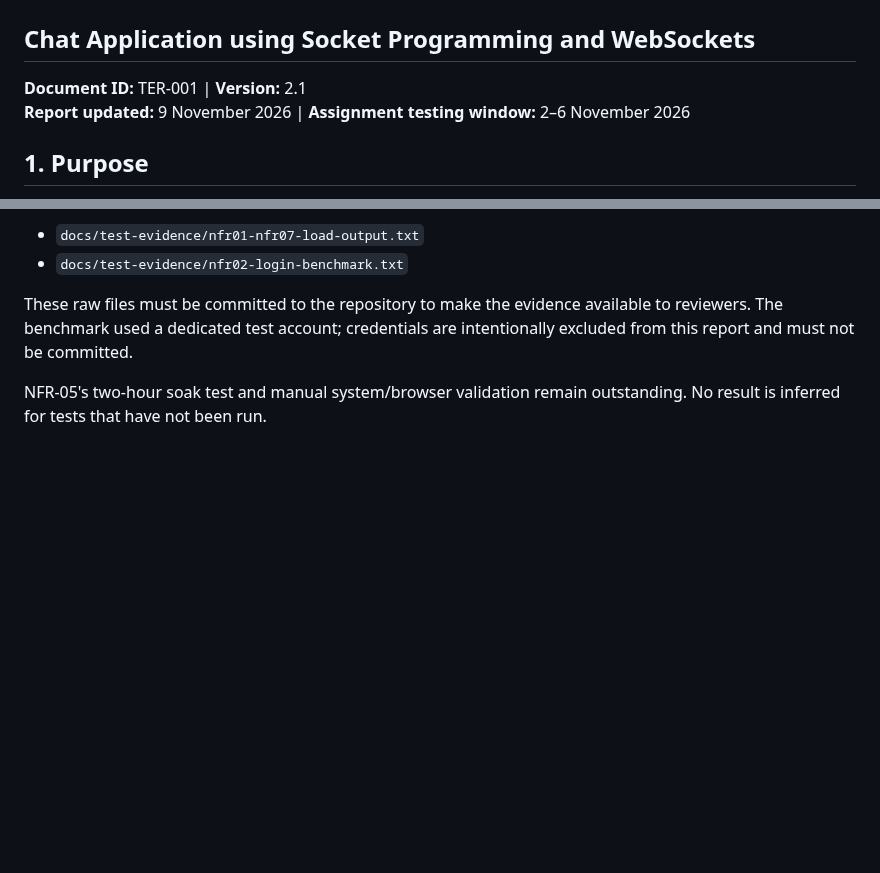
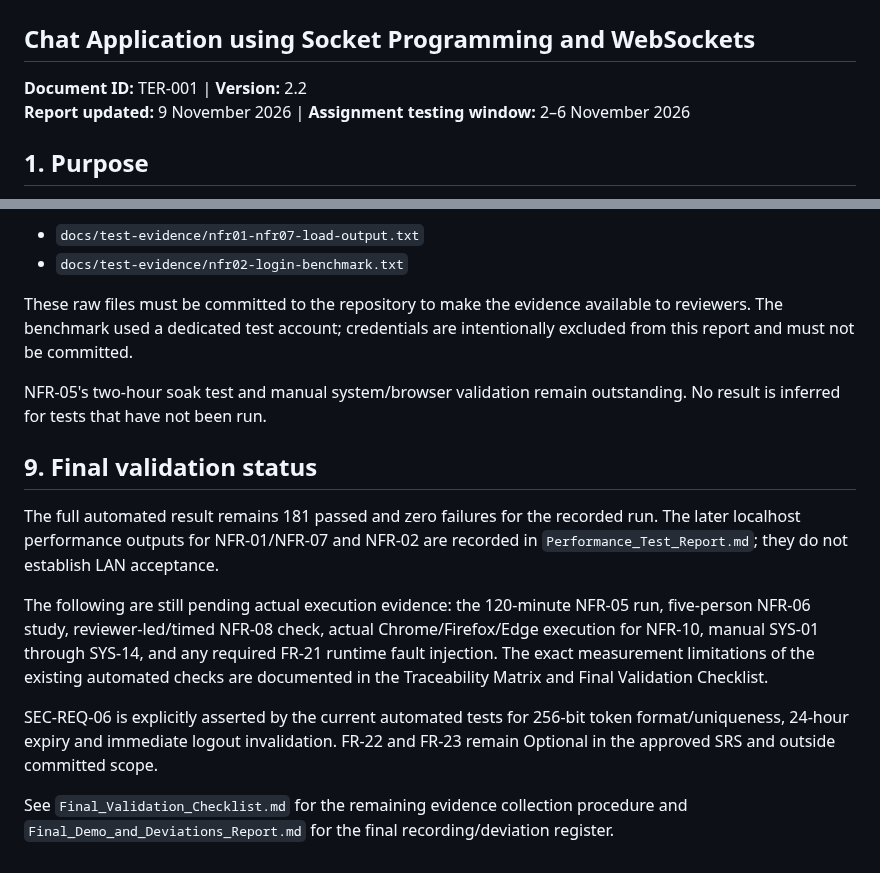
Before and after one commit to SE-MiniProject-5/chat-application-socket-programming, a Markdown page: docs/Test_Execution_Report.md, 2 parts joined by grey strips. GitHub-like rendering; blank space fills up the shorter version.

Commit message:
docs: update final execution evidence status

```diff
--- a/docs/Test_Execution_Report.md
+++ b/docs/Test_Execution_Report.md
@@ -1,7 +1,7 @@
 # Test Execution Report
 ## Chat Application using Socket Programming and WebSockets
 
-**Document ID:** TER-001 | **Version:** 2.1
+**Document ID:** TER-001 | **Version:** 2.2
 **Report updated:** 9 November 2026 | **Assignment testing window:** 2–6 November 2026
 
 ## 1. Purpose
@@ -104,3 +104,14 @@ The project member reports saving the raw command output as:
 These raw files must be committed to the repository to make the evidence available to reviewers. The benchmark used a dedicated test account; credentials are intentionally excluded from this report and must not be committed.
 
 NFR-05's two-hour soak test and manual system/browser validation remain outstanding. No result is inferred for tests that have not been run.
+
+
+## 9. Final validation status
+
+The full automated result remains 181 passed and zero failures for the recorded run. The later localhost performance outputs for NFR-01/NFR-07 and NFR-02 are recorded in `Performance_Test_Report.md`; they do not establish LAN acceptance.
+
+The following are still pending actual execution evidence: the 120-minute NFR-05 run, five-person NFR-06 study, reviewer-led/timed NFR-08 check, actual Chrome/Firefox/Edge execution for NFR-10, manual SYS-01 through SYS-14, and any required FR-21 runtime fault injection. The exact measurement limitations of the existing automated checks are documented in the Traceability Matrix and Final Validation Checklist.
+
+SEC-REQ-06 is explicitly asserted by the current automated tests for 256-bit token format/uniqueness, 24-hour expiry and immediate logout invalidation. FR-22 and FR-23 remain Optional in the approved SRS and outside committed scope.
+
+See `Final_Validation_Checklist.md` for the remaining evidence collection procedure and `Final_Demo_and_Deviations_Report.md` for the final recording/deviation register.
```
